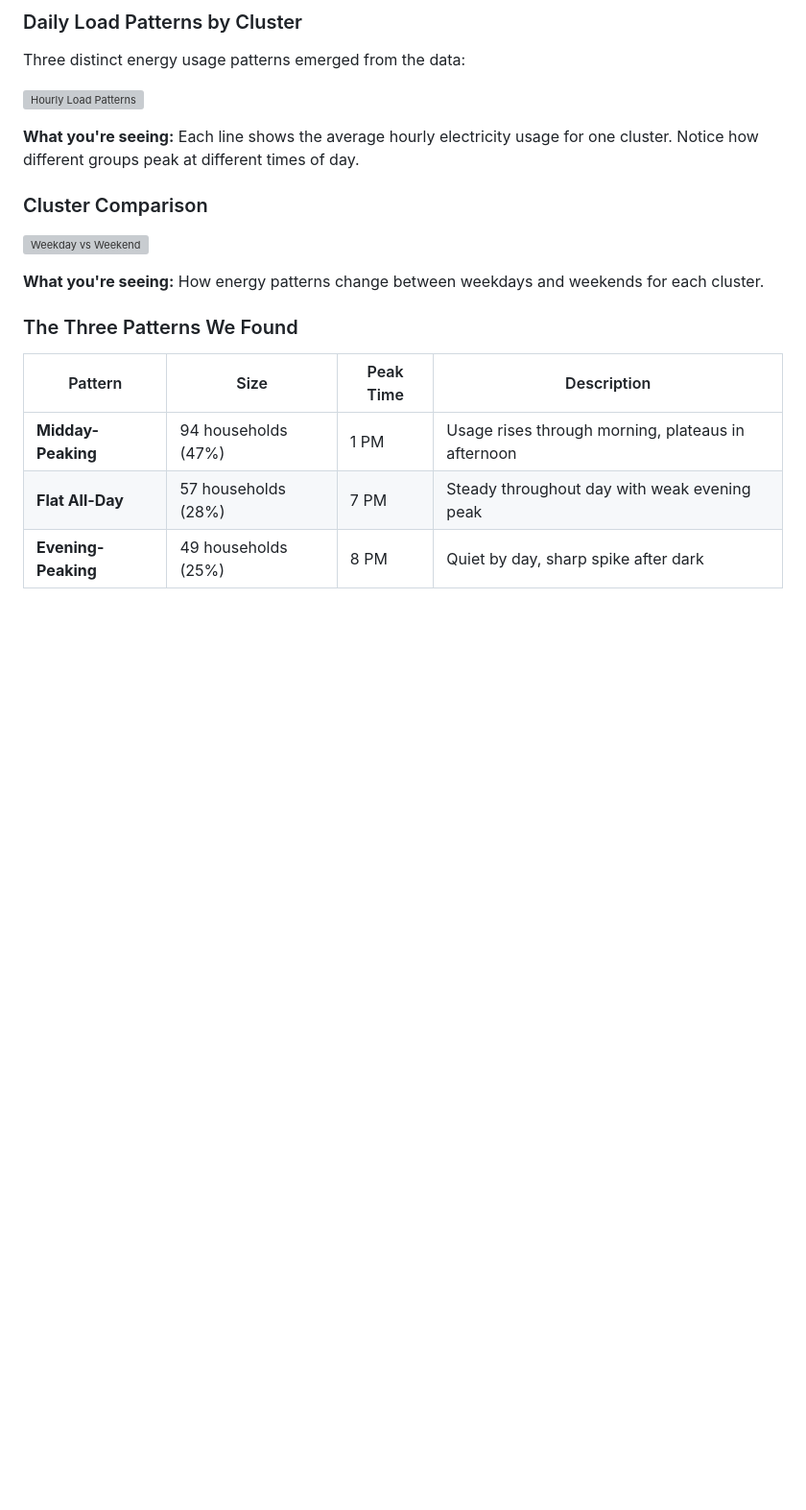
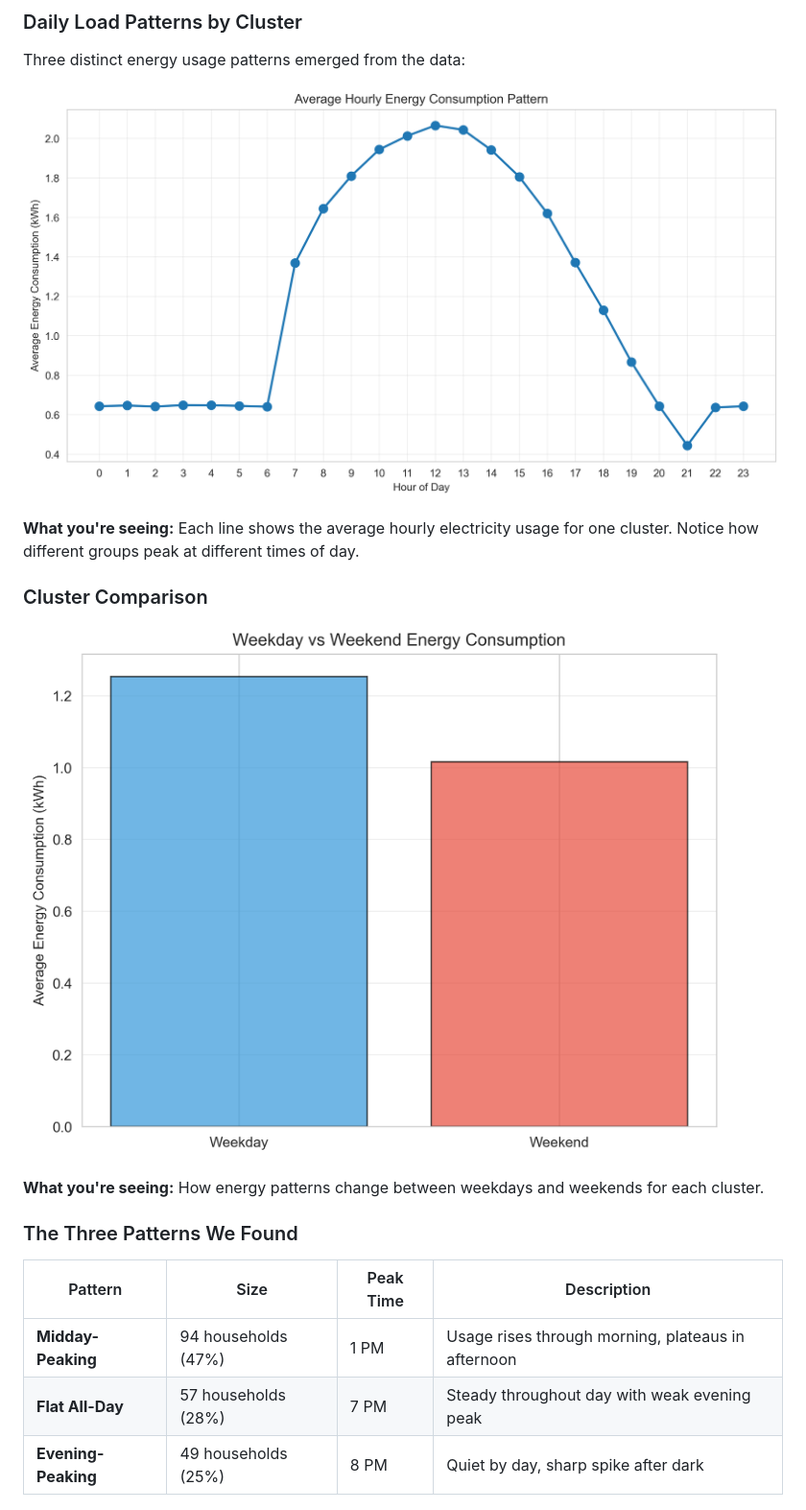
Before and after one commit to shaxntanu/Energy-Consumption-Pattern-Analysis-using-PCA-and-K-Means, a Markdown page: README.md, the part around one of its changes. Shown at 96% size. GitHub-like rendering; blank space fills up the shorter version; grey boxes are pictures that could not be loaded.

```diff
--- a/README.md
+++ b/README.md
@@ -32,13 +32,13 @@ Understanding these patterns helps electric companies serve customers better wit
 
 Three distinct energy usage patterns emerged from the data:
 
-![Hourly Load Patterns](baseline/figures/figures/hourly_patterns.png)
+![Hourly Load Patterns](outputs/figures/hourly_patterns.png)
 
 **What you're seeing:** Each line shows the average hourly electricity usage for one cluster. Notice how different groups peak at different times of day.
 
 ### Cluster Comparison
 
-![Weekday vs Weekend](baseline/figures/figures/weekday_weekend_comparison.png)
+![Weekday vs Weekend](outputs/figures/weekday_weekend_comparison.png)
 
 **What you're seeing:** How energy patterns change between weekdays and weekends for each cluster.
 
```
Also changed, not shown: other parts of README.md (+10 -10 lines).
